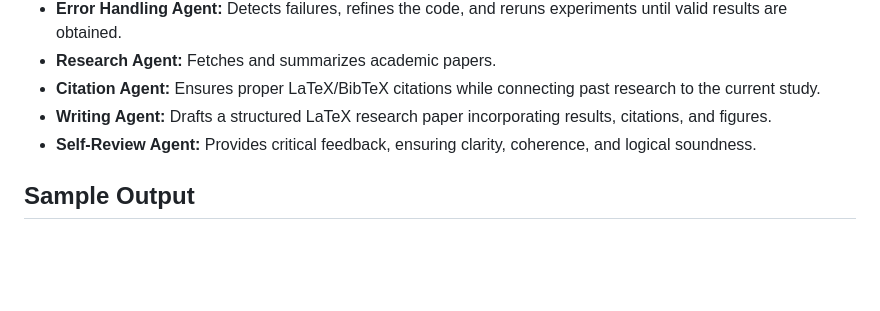
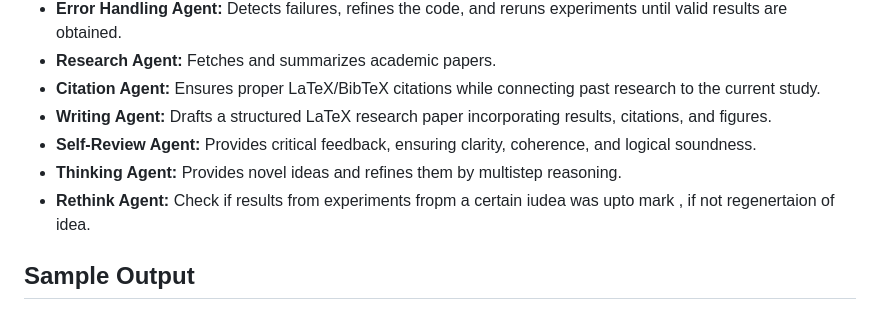
Before and after one commit to krisanu801/Cais, a Markdown page: README.md, the part around the change. Drawn GitHub-style; blank space fills up the shorter version.

```diff
--- a/README.md
+++ b/README.md
@@ -22,6 +22,8 @@ cais6 is a Python project that aims to develop a fully autonomous, multi-agent A
 - **Citation Agent:** Ensures proper LaTeX/BibTeX citations while connecting past research to the current study.
 - **Writing Agent:** Drafts a structured LaTeX research paper incorporating results, citations, and figures.
 - **Self-Review Agent:** Provides critical feedback, ensuring clarity, coherence, and logical soundness.
+- **Thinking Agent:** Provides novel ideas and refines them by multistep reasoning.
+- **Rethink Agent:** Check if results from experiments fropm a certain iudea was upto mark , if not regenertaion of idea.
 
 ## Sample Output
 
```
